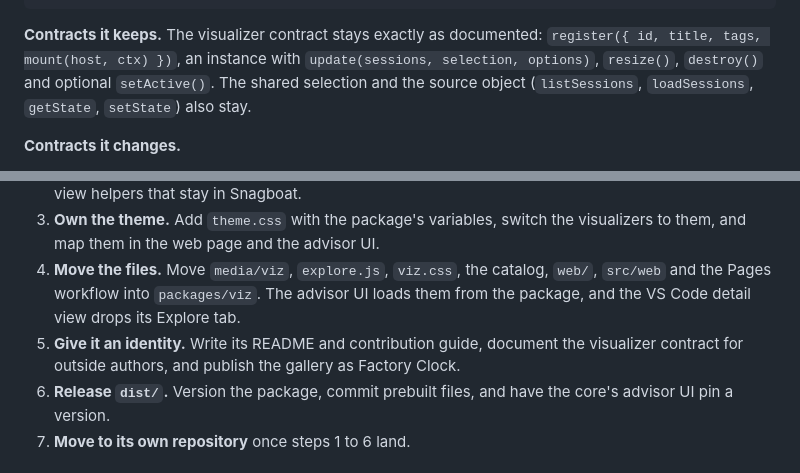
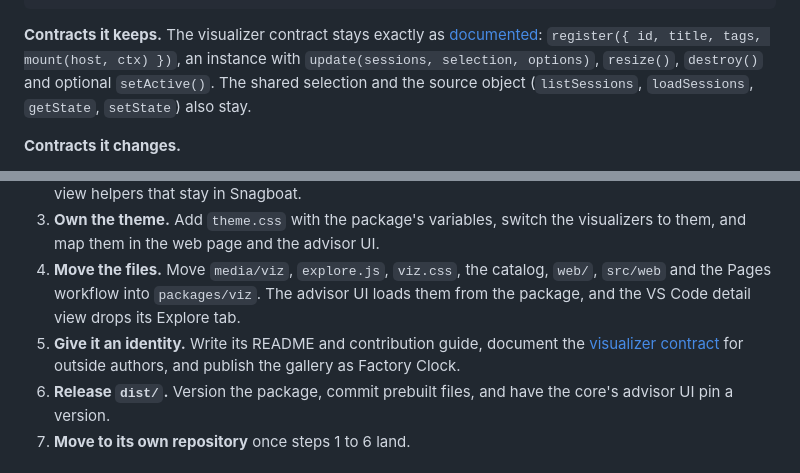
Before and after one commit to DChristianson/snagboat, a Markdown page: docs/design/factory-clock-plan.md, 2 parts joined by grey strips. Rendered like a GitHub page.

````diff
--- a/docs/design/factory-clock-plan.md
+++ b/docs/design/factory-clock-plan.md
@@ -76,7 +76,7 @@ packages/viz/
   dist/               prebuilt files for hosts that don't build
 ```
 
-**Contracts it keeps.** The visualizer contract stays exactly as documented: `register({ id, title, tags, mount(host, ctx) })`, an instance with `update(sessions, selection, options)`, `resize()`, `destroy()` and optional `setActive()`. The shared selection and the source object (`listSessions`, `loadSessions`, `getState`, `setState`) also stay.
+**Contracts it keeps.** The visualizer contract stays exactly as [documented](visualizer-contract.md): `register({ id, title, tags, mount(host, ctx) })`, an instance with `update(sessions, selection, options)`, `resize()`, `destroy()` and optional `setActive()`. The shared selection and the source object (`listSessions`, `loadSessions`, `getState`, `setState`) also stay.
 
 **Contracts it changes.**
 
@@ -112,7 +112,7 @@ Each step leaves the web demo working.
 2. **Split `shared.js`.** Separate the visualization kit (DOM, format, tooltip, replay, force layout) from detail-view helpers that stay in Snagboat.
 3. **Own the theme.** Add `theme.css` with the package's variables, switch the visualizers to them, and map them in the web page and the advisor UI.
 4. **Move the files.** Move `media/viz`, `explore.js`, `viz.css`, the catalog, `web/`, `src/web` and the Pages workflow into `packages/viz`. The advisor UI loads them from the package, and the VS Code detail view drops its Explore tab.
-5. **Give it an identity.** Write its README and contribution guide, document the visualizer contract for outside authors, and publish the gallery as Factory Clock.
+5. **Give it an identity.** Write its README and contribution guide, document the [visualizer contract](visualizer-contract.md) for outside authors, and publish the gallery as Factory Clock.
 6. **Release `dist/`.** Version the package, commit prebuilt files, and have the core's advisor UI pin a version.
 7. **Move to its own repository** once steps 1 to 6 land.
 
````
Also changed, not shown: docs/design/visualization-explorer.md (+1 -1 lines), docs/design/visualizer-contract.md (added, +263 -0 lines).
